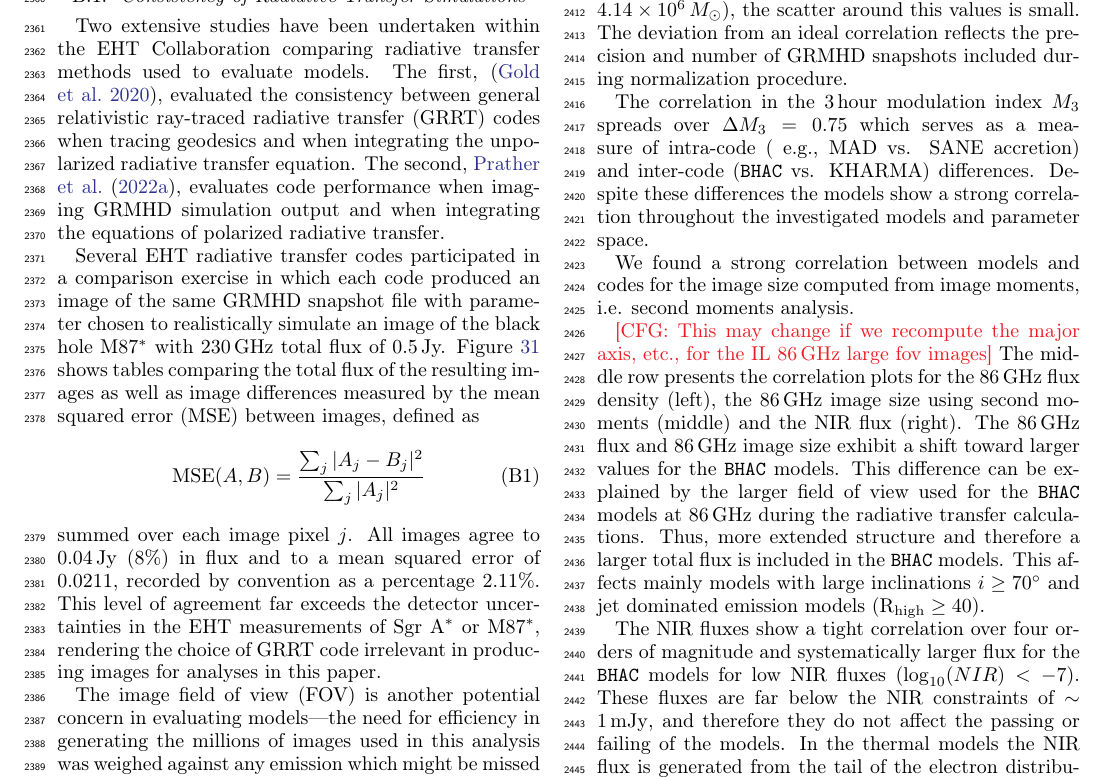
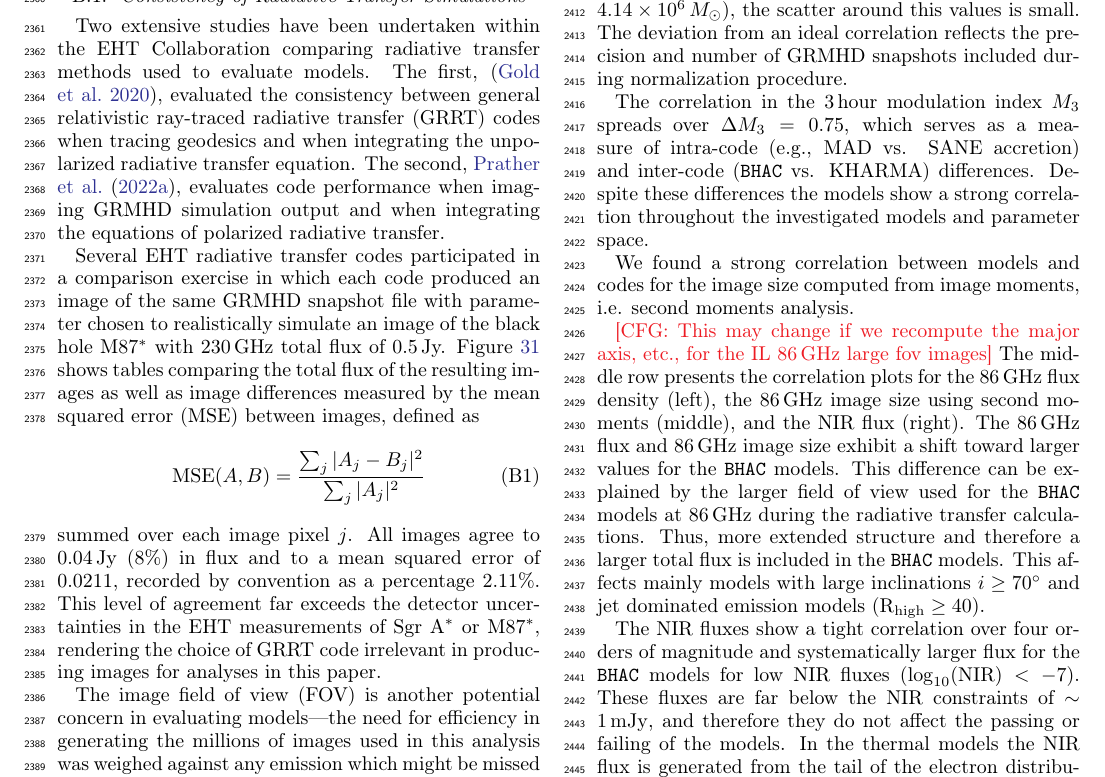
Before and after one commit to rndref/EHT_SGRA5, a LaTeX paper (main.tex, which reads appendix_numerical.tex): part of page 89 of 96, cut so that both start at the same text. Compiled offline with pdfLaTeX.

Commit message:
Updates from overleaf

```diff
--- a/appendix_numerical.tex
+++ b/appendix_numerical.tex
@@ -49,14 +49,14 @@ As evident in Table~\ref{tab:GRMHDmodels} the thermal models have been calculate
 
 In Figure \ref{fig:modelcorrelation} we show the correlation between the thermal \kharma and \bhac models for constraints where we have predictions from both models.  The top row shows from left to right the 230\,GHz flux density, the 230\GHz modulation index, MI, computed for a time window of 3 hours, and the 230\GHz image size obtained from image moments. Since we normalise the 230\GHz images to an average flux of 2.4\,Jy within a time window of 5000\,M (corresponds to 28.5 h for \sgra a mass of $4.14\times 10^6\,\msun$), the scatter around this values is small. The deviation from an ideal correlation reflects the precision and number of GRMHD snapshots included during normalization procedure.
 
-The correlation in the 3\,hour modulation index $\mi{3}$ spreads over $\Delta \mi{3}=0.75$ which serves as a measure of intra-code ( e.g., MAD vs. SANE accretion) and inter-code (\bhac vs. \kharma) differences. Despite these differences the models show a strong correlation throughout the investigated models and parameter space.
+The correlation in the 3\,hour modulation index $\mi{3}$ spreads over $\Delta \mi{3}=0.75$, which serves as a measure of intra-code (e.g., MAD vs. SANE accretion) and inter-code (\bhac vs. \kharma) differences. Despite these differences the models show a strong correlation throughout the investigated models and parameter space.
 
 We found a strong correlation between models and codes for the image size computed from image moments, i.e. second moments analysis.
 
 \cfg{This may change if we recompute the major axis, etc., for the IL 86\GHz large fov images}
-The middle row presents the correlation plots for the 86\GHz flux density (left), the 86\,GHz image size using second moments (middle) and the NIR flux (right). The 86\GHz flux and 86\GHz image size exhibit a shift toward larger values for the \bhac models. This difference can be explained by the larger field of view used for the \bhac models at 86\GHz during the radiative transfer calculations. Thus, more extended structure and therefore a larger total flux is included in the \bhac models. This affects mainly models with large inclinations $i\geq70^\circ$ and jet dominated emission models ($\rm{R}_{\rm high}\geq 40$).
+The middle row presents the correlation plots for the 86\GHz flux density (left), the 86\,GHz image size using second moments (middle), and the NIR flux (right). The 86\GHz flux and 86\GHz image size exhibit a shift toward larger values for the \bhac models. This difference can be explained by the larger field of view used for the \bhac models at 86\GHz during the radiative transfer calculations. Thus, more extended structure and therefore a larger total flux is included in the \bhac models. This affects mainly models with large inclinations $i\geq70^\circ$ and jet dominated emission models ($\rm{R}_{\rm high}\geq 40$).
 
-The NIR fluxes show a tight correlation over four orders of magnitude and systematically larger flux for the \bhac models for low NIR fluxes ($\log_{10}(NIR) < -7$). These fluxes are far below the NIR constraints of $\sim 1\,\mathrm{mJy}$, and therefore they do not affect the passing or failing of the models. In the thermal models the NIR flux is generated from the tail of the electron distribution function and is thus very sensitive to the electron temperature. Small differences in the distribution and value of the electron temperature between the two codes explain the observed de-correlation at very low NIR flux.
+The NIR fluxes show a tight correlation over four orders of magnitude and systematically larger flux for the \bhac models for low NIR fluxes ($\log_{10}({\rm NIR}) < -7$). These fluxes are far below the NIR constraints of $\sim 1\,\mathrm{mJy}$, and therefore they do not affect the passing or failing of the models. In the thermal models the NIR flux is generated from the tail of the electron distribution function and is thus very sensitive to the electron temperature. Small differences in the distribution and value of the electron temperature between the two codes explain the observed de-correlation at very low NIR flux.
 
 The correlation between models for the m-ring parameters is presented in the third row of Figure~\ref{fig:modelcorrelation}. The correlation of the diameter of the m-ring is plotted in the left panel. The spread covers nearly the same extent as the 230\GHz image size (top row, right panel) however the scatter in the correlation is larger.  The same is true for the width of the m-ring (middle panel in the last row of Figure~\ref{fig:modelcorrelation}). Compared to the diameter and width of the m-ring, the asymmetry of the m-ring is less correlated (right panel). Notice that horizontal and vertical limits in the asymmetries occur since the parameter hits the boundary of the allowed range.
 
```
